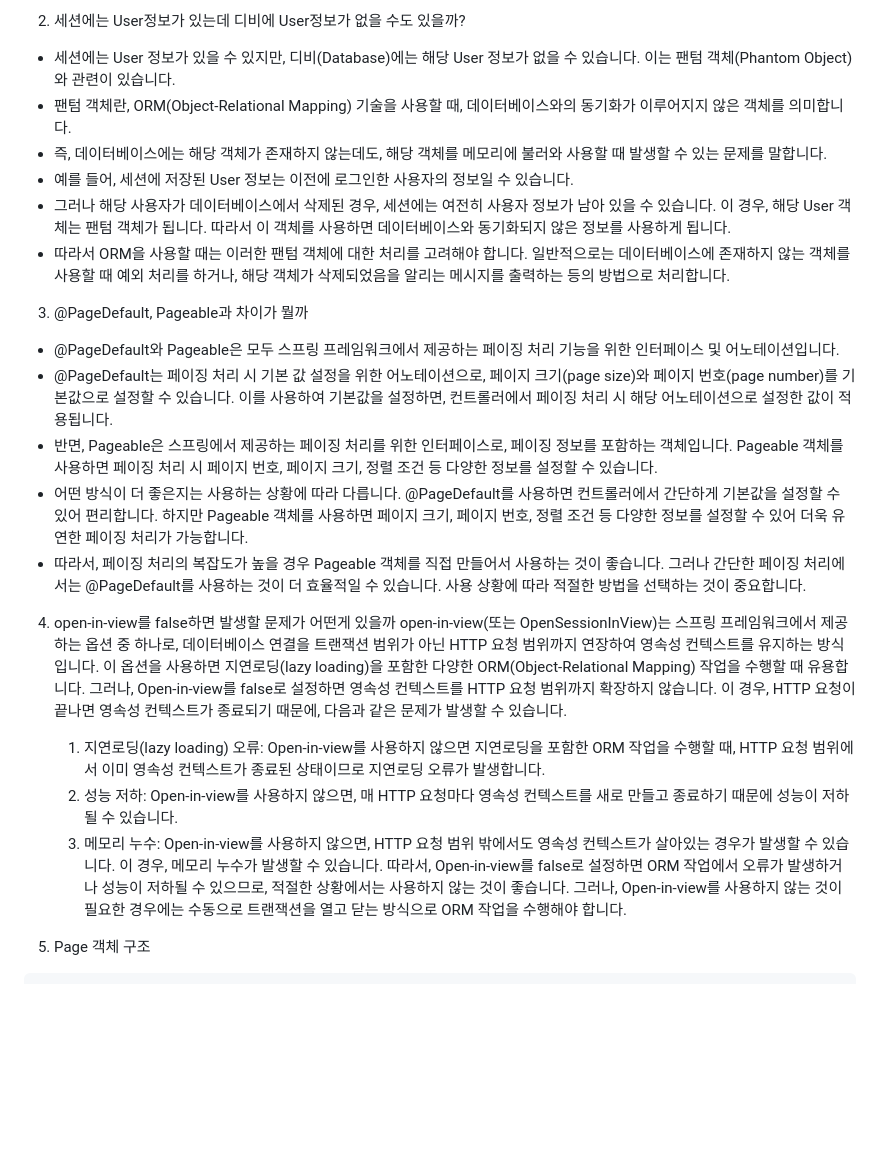
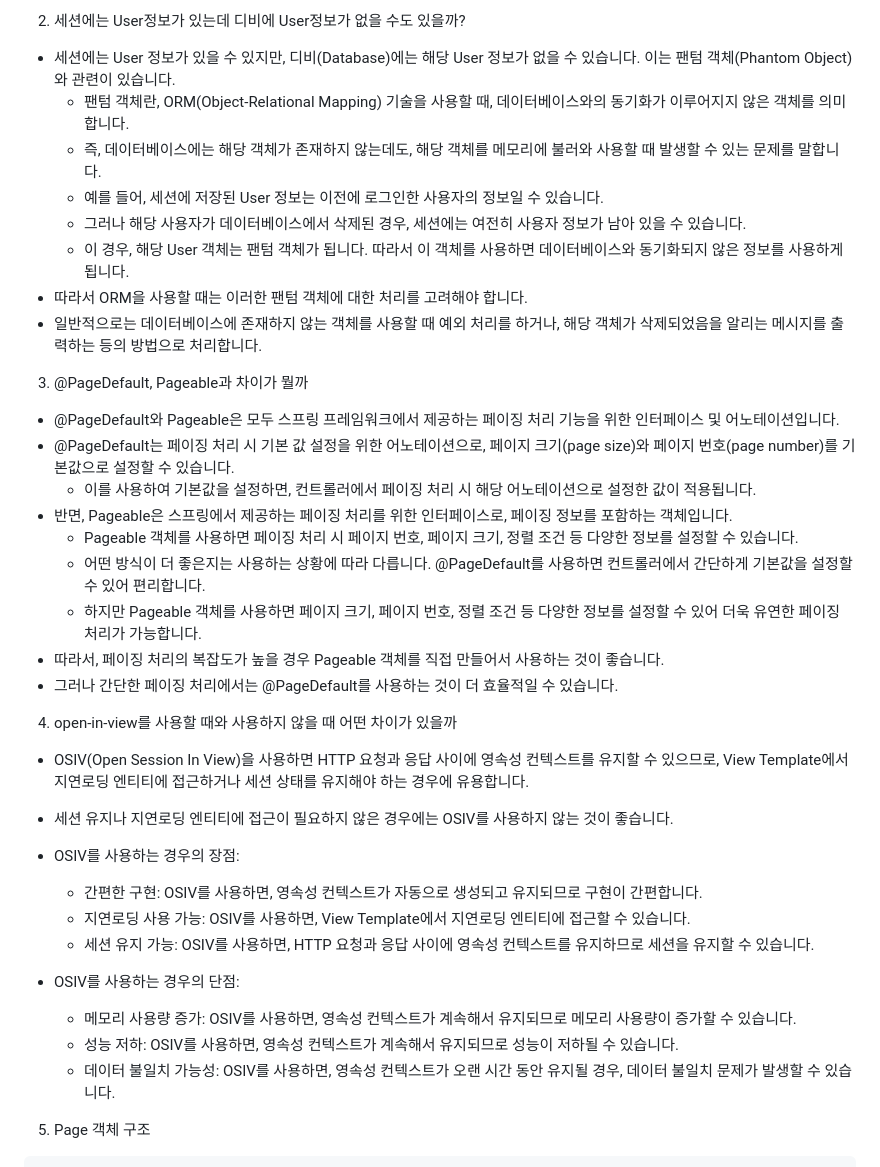
Before and after one commit to ji-hoooon/blogproj1, a Markdown page: README.md, the part around the change. Rendered like a GitHub page; blank space fills up the shorter version.

````diff
--- a/README.md
+++ b/README.md
@@ -234,28 +234,38 @@ session.setAttribute("sessionUser", myUserDetails.getUser());
 
 2. 세션에는 User정보가 있는데 디비에 User정보가 없을 수도 있을까?
 - 세션에는 User 정보가 있을 수 있지만, 디비(Database)에는 해당 User 정보가 없을 수 있습니다. 이는 팬텀 객체(Phantom Object)와 관련이 있습니다.
-- 팬텀 객체란, ORM(Object-Relational Mapping) 기술을 사용할 때, 데이터베이스와의 동기화가 이루어지지 않은 객체를 의미합니다.
-- 즉, 데이터베이스에는 해당 객체가 존재하지 않는데도, 해당 객체를 메모리에 불러와 사용할 때 발생할 수 있는 문제를 말합니다.
-- 예를 들어, 세션에 저장된 User 정보는 이전에 로그인한 사용자의 정보일 수 있습니다.
-- 그러나 해당 사용자가 데이터베이스에서 삭제된 경우, 세션에는 여전히 사용자 정보가 남아 있을 수 있습니다. 이 경우, 해당 User 객체는 팬텀 객체가 됩니다. 따라서 이 객체를 사용하면 데이터베이스와 동기화되지 않은 정보를 사용하게 됩니다.
-- 따라서 ORM을 사용할 때는 이러한 팬텀 객체에 대한 처리를 고려해야 합니다. 일반적으로는 데이터베이스에 존재하지 않는 객체를 사용할 때 예외 처리를 하거나, 해당 객체가 삭제되었음을 알리는 메시지를 출력하는 등의 방법으로 처리합니다.
+  - 팬텀 객체란, ORM(Object-Relational Mapping) 기술을 사용할 때, 데이터베이스와의 동기화가 이루어지지 않은 객체를 의미합니다.
+  - 즉, 데이터베이스에는 해당 객체가 존재하지 않는데도, 해당 객체를 메모리에 불러와 사용할 때 발생할 수 있는 문제를 말합니다.
+  - 예를 들어, 세션에 저장된 User 정보는 이전에 로그인한 사용자의 정보일 수 있습니다.
+  - 그러나 해당 사용자가 데이터베이스에서 삭제된 경우, 세션에는 여전히 사용자 정보가 남아 있을 수 있습니다.
+  - 이 경우, 해당 User 객체는 팬텀 객체가 됩니다. 따라서 이 객체를 사용하면 데이터베이스와 동기화되지 않은 정보를 사용하게 됩니다.
+- 따라서 ORM을 사용할 때는 이러한 팬텀 객체에 대한 처리를 고려해야 합니다.
+- 일반적으로는 데이터베이스에 존재하지 않는 객체를 사용할 때 예외 처리를 하거나, 해당 객체가 삭제되었음을 알리는 메시지를 출력하는 등의 방법으로 처리합니다.
 
 3. @PageDefault, Pageable과 차이가 뭘까
 - @PageDefault와 Pageable은 모두 스프링 프레임워크에서 제공하는 페이징 처리 기능을 위한 인터페이스 및 어노테이션입니다.
-- @PageDefault는 페이징 처리 시 기본 값 설정을 위한 어노테이션으로, 페이지 크기(page size)와 페이지 번호(page number)를 기본값으로 설정할 수 있습니다. 이를 사용하여 기본값을 설정하면, 컨트롤러에서 페이징 처리 시 해당 어노테이션으로 설정한 값이 적용됩니다.
-- 반면, Pageable은 스프링에서 제공하는 페이징 처리를 위한 인터페이스로, 페이징 정보를 포함하는 객체입니다. Pageable 객체를 사용하면 페이징 처리 시 페이지 번호, 페이지 크기, 정렬 조건 등 다양한 정보를 설정할 수 있습니다.
-- 어떤 방식이 더 좋은지는 사용하는 상황에 따라 다릅니다. @PageDefault를 사용하면 컨트롤러에서 간단하게 기본값을 설정할 수 있어 편리합니다. 하지만 Pageable 객체를 사용하면 페이지 크기, 페이지 번호, 정렬 조건 등 다양한 정보를 설정할 수 있어 더욱 유연한 페이징 처리가 가능합니다.
-- 따라서, 페이징 처리의 복잡도가 높을 경우 Pageable 객체를 직접 만들어서 사용하는 것이 좋습니다. 그러나 간단한 페이징 처리에서는 @PageDefault를 사용하는 것이 더 효율적일 수 있습니다. 사용 상황에 따라 적절한 방법을 선택하는 것이 중요합니다.
+- @PageDefault는 페이징 처리 시 기본 값 설정을 위한 어노테이션으로, 페이지 크기(page size)와 페이지 번호(page number)를 기본값으로 설정할 수 있습니다.
+  - 이를 사용하여 기본값을 설정하면, 컨트롤러에서 페이징 처리 시 해당 어노테이션으로 설정한 값이 적용됩니다.
+- 반면, Pageable은 스프링에서 제공하는 페이징 처리를 위한 인터페이스로, 페이징 정보를 포함하는 객체입니다.
+  - Pageable 객체를 사용하면 페이징 처리 시 페이지 번호, 페이지 크기, 정렬 조건 등 다양한 정보를 설정할 수 있습니다.
+  - 어떤 방식이 더 좋은지는 사용하는 상황에 따라 다릅니다. @PageDefault를 사용하면 컨트롤러에서 간단하게 기본값을 설정할 수 있어 편리합니다.
+  - 하지만 Pageable 객체를 사용하면 페이지 크기, 페이지 번호, 정렬 조건 등 다양한 정보를 설정할 수 있어 더욱 유연한 페이징 처리가 가능합니다.
+- 따라서, 페이징 처리의 복잡도가 높을 경우 Pageable 객체를 직접 만들어서 사용하는 것이 좋습니다.
+- 그러나 간단한 페이징 처리에서는 @PageDefault를 사용하는 것이 더 효율적일 수 있습니다.
 
-4. open-in-view를 false하면 발생할 문제가 어떤게 있을까
-open-in-view(또는 OpenSessionInView)는 스프링 프레임워크에서 제공하는 옵션 중 하나로, 데이터베이스 연결을 트랜잭션 범위가 아닌 HTTP 요청 범위까지 연장하여 영속성 컨텍스트를 유지하는 방식입니다.
-이 옵션을 사용하면 지연로딩(lazy loading)을 포함한 다양한 ORM(Object-Relational Mapping) 작업을 수행할 때 유용합니다.
-그러나, Open-in-view를 false로 설정하면 영속성 컨텍스트를 HTTP 요청 범위까지 확장하지 않습니다. 이 경우, HTTP 요청이 끝나면 영속성 컨텍스트가 종료되기 때문에,
-다음과 같은 문제가 발생할 수 있습니다.
-   1. 지연로딩(lazy loading) 오류: Open-in-view를 사용하지 않으면 지연로딩을 포함한 ORM 작업을 수행할 때, HTTP 요청 범위에서 이미 영속성 컨텍스트가 종료된 상태이므로 지연로딩 오류가 발생합니다.
-   2. 성능 저하: Open-in-view를 사용하지 않으면, 매 HTTP 요청마다 영속성 컨텍스트를 새로 만들고 종료하기 때문에 성능이 저하될 수 있습니다.
-   3. 메모리 누수: Open-in-view를 사용하지 않으면, HTTP 요청 범위 밖에서도 영속성 컨텍스트가 살아있는 경우가 발생할 수 있습니다. 이 경우, 메모리 누수가 발생할 수 있습니다.
-따라서, Open-in-view를 false로 설정하면 ORM 작업에서 오류가 발생하거나 성능이 저하될 수 있으므로, 적절한 상황에서는 사용하지 않는 것이 좋습니다. 그러나, Open-in-view를 사용하지 않는 것이 필요한 경우에는 수동으로 트랜잭션을 열고 닫는 방식으로 ORM 작업을 수행해야 합니다.
+4. open-in-view를 사용할 때와 사용하지 않을 때 어떤 차이가 있을까
+- OSIV(Open Session In View)을 사용하면 HTTP 요청과 응답 사이에 영속성 컨텍스트를 유지할 수 있으므로, View Template에서 지연로딩 엔티티에 접근하거나 세션 상태를 유지해야 하는 경우에 유용합니다.
+- 세션 유지나 지연로딩 엔티티에 접근이 필요하지 않은 경우에는 OSIV를 사용하지 않는 것이 좋습니다.
+
+- OSIV를 사용하는 경우의 장점:
+  - 간편한 구현: OSIV를 사용하면, 영속성 컨텍스트가 자동으로 생성되고 유지되므로 구현이 간편합니다.
+  - 지연로딩 사용 가능: OSIV를 사용하면, View Template에서 지연로딩 엔티티에 접근할 수 있습니다.
+  - 세션 유지 가능: OSIV를 사용하면, HTTP 요청과 응답 사이에 영속성 컨텍스트를 유지하므로 세션을 유지할 수 있습니다.
+- OSIV를 사용하는 경우의 단점:
+  - 메모리 사용량 증가: OSIV를 사용하면, 영속성 컨텍스트가 계속해서 유지되므로 메모리 사용량이 증가할 수 있습니다.
+  - 성능 저하: OSIV를 사용하면, 영속성 컨텍스트가 계속해서 유지되므로 성능이 저하될 수 있습니다.
+  - 데이터 불일치 가능성: OSIV를 사용하면, 영속성 컨텍스트가 오랜 시간 동안 유지될 경우, 데이터 불일치 문제가 발생할 수 있습니다.
+
 
 5. Page 객체 구조
 ```json
````
